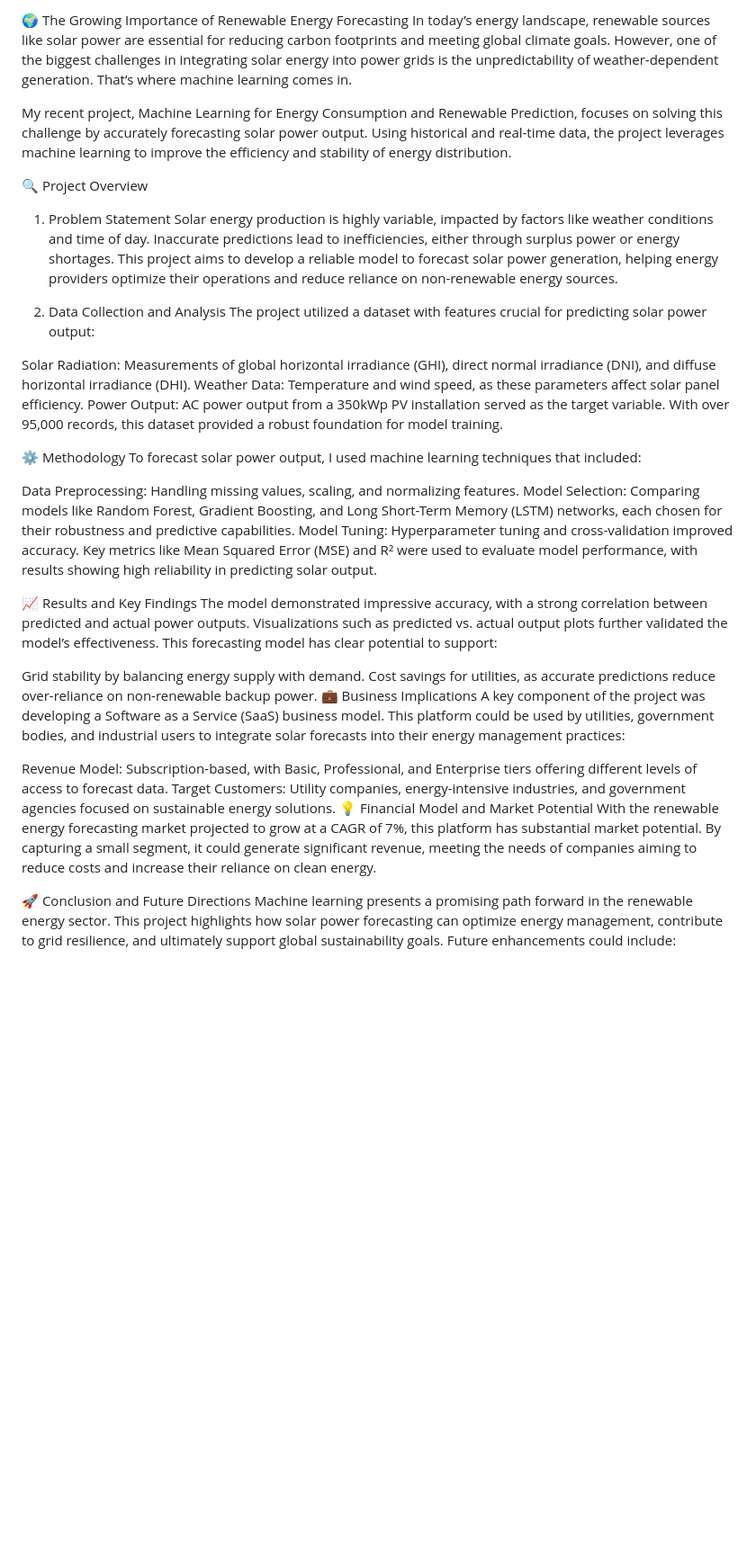
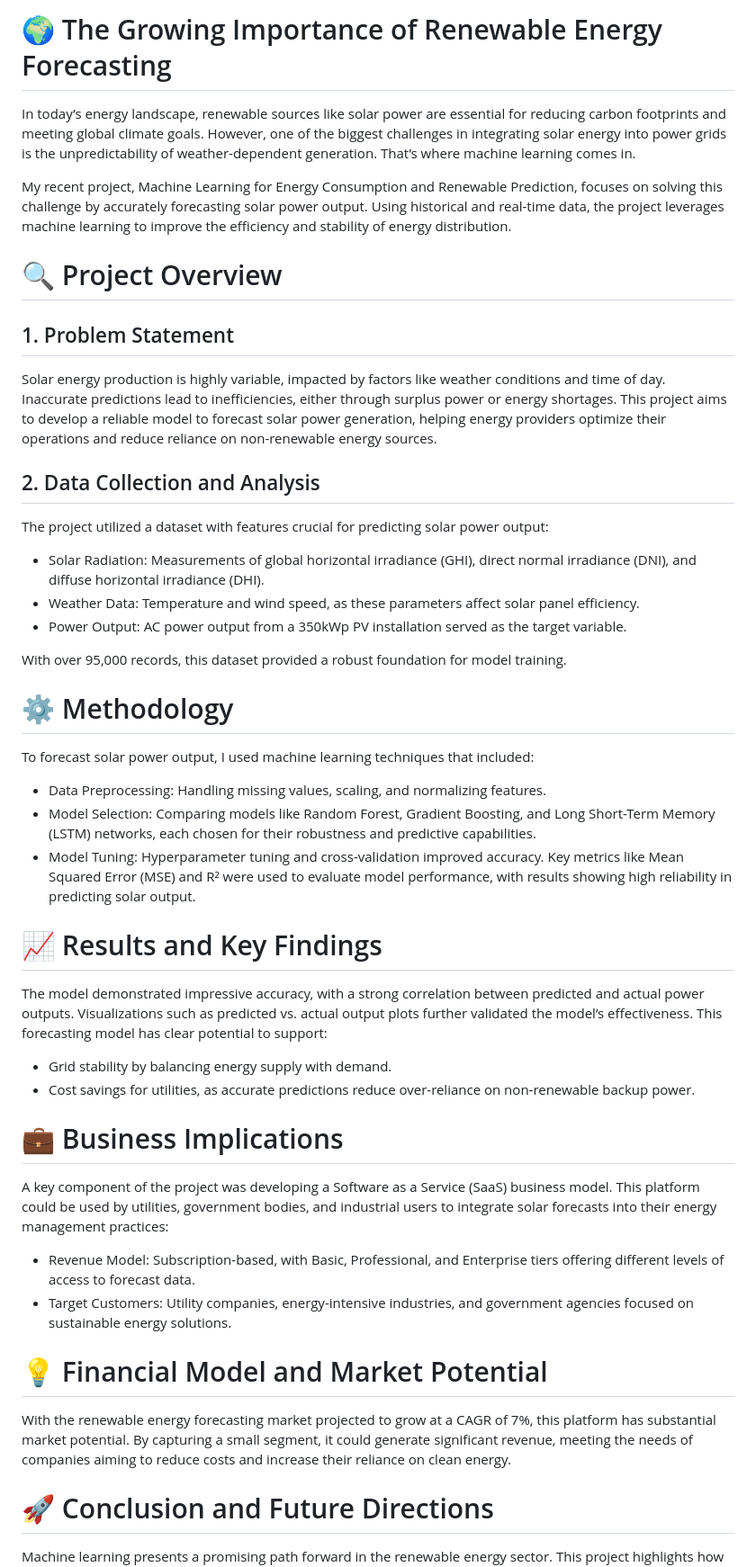
Before and after one commit to Asw13/Machine-Learning-Energy-Consumption-and-renewable-Prediction, a Markdown page: README.md, the part around one of its changes. Shown at 90% size. Drawn GitHub-style; blank space fills up the shorter version.

```diff
--- a/README.md
+++ b/README.md
@@ -1,41 +1,40 @@
-🌍 The Growing Importance of Renewable Energy Forecasting
+# 🌍 The Growing Importance of Renewable Energy Forecasting
 In today’s energy landscape, renewable sources like solar power are essential for reducing carbon footprints and meeting global climate goals. However, one of the biggest challenges in integrating solar energy into power grids is the unpredictability of weather-dependent generation. That’s where machine learning comes in.
 
 My recent project, Machine Learning for Energy Consumption and Renewable Prediction, focuses on solving this challenge by accurately forecasting solar power output. Using historical and real-time data, the project leverages machine learning to improve the efficiency and stability of energy distribution.
 
-🔍 Project Overview
-1. Problem Statement
-Solar energy production is highly variable, impacted by factors like weather conditions and time of day. Inaccurate predictions lead to inefficiencies, either through surplus power or energy shortages. This project aims to develop a reliable model to forecast solar power generation, helping energy providers optimize their operations and reduce reliance on non-renewable energy sources.
+# 🔍 Project Overview
+  ## 1. Problem Statement
+Solar energy production is highly variable, impacted by factors like weather conditions and time of day. Inaccurate predictions lead to inefficiencies, either through surplus power or energy shortages. This 				project aims to develop a reliable model to forecast solar power generation, helping energy providers optimize their operations and reduce reliance on non-renewable energy sources.
+## 2. Data Collection and Analysis
+The project utilized a dataset with features crucial for predicting solar power output:
+* Solar Radiation: Measurements of global horizontal irradiance (GHI), direct normal irradiance 									(DNI), and diffuse horizontal irradiance (DHI).
+* Weather Data: Temperature and wind speed, as these parameters affect solar panel efficiency.
+* Power Output: AC power output from a 350kWp PV installation served as the target variable.
 
-2. Data Collection and Analysis
-The project utilized a dataset with features crucial for predicting solar power output:
-
-Solar Radiation: Measurements of global horizontal irradiance (GHI), direct normal irradiance (DNI), and diffuse horizontal irradiance (DHI).
-Weather Data: Temperature and wind speed, as these parameters affect solar panel efficiency.
-Power Output: AC power output from a 350kWp PV installation served as the target variable.
 With over 95,000 records, this dataset provided a robust foundation for model training.
 
-⚙️ Methodology
+# ⚙️ Methodology
 To forecast solar power output, I used machine learning techniques that included:
 
-Data Preprocessing: Handling missing values, scaling, and normalizing features.
-Model Selection: Comparing models like Random Forest, Gradient Boosting, and Long Short-Term Memory (LSTM) networks, each chosen for their robustness and predictive capabilities.
-Model Tuning: Hyperparameter tuning and cross-validation improved accuracy.
+* Data Preprocessing: Handling missing values, scaling, and normalizing features.
+* Model Selection: Comparing models like Random Forest, Gradient Boosting, and Long Short-Term Memory (LSTM) networks, each chosen for their robustness and predictive capabilities.
+* Model Tuning: Hyperparameter tuning and cross-validation improved accuracy.
 Key metrics like Mean Squared Error (MSE) and R² were used to evaluate model performance, with results showing high reliability in predicting solar output.
 
-📈 Results and Key Findings
+# 📈 Results and Key Findings
 The model demonstrated impressive accuracy, with a strong correlation between predicted and actual power outputs. Visualizations such as predicted vs. actual output plots further validated the model’s effectiveness. This forecasting model has clear potential to support:
 
-Grid stability by balancing energy supply with demand.
-Cost savings for utilities, as accurate predictions reduce over-reliance on non-renewable backup power.
-💼 Business Implications
+* Grid stability by balancing energy supply with demand.
+* Cost savings for utilities, as accurate predictions reduce over-reliance on non-renewable backup power.
+# 💼 Business Implications
 A key component of the project was developing a Software as a Service (SaaS) business model. This platform could be used by utilities, government bodies, and industrial users to integrate solar forecasts into their energy management practices:
 
-Revenue Model: Subscription-based, with Basic, Professional, and Enterprise tiers offering different levels of access to forecast data.
-Target Customers: Utility companies, energy-intensive industries, and government agencies focused on sustainable energy solutions.
-💡 Financial Model and Market Potential
+* Revenue Model: Subscription-based, with Basic, Professional, and Enterprise tiers offering different levels of access to forecast data.
+* Target Customers: Utility companies, energy-intensive industries, and government agencies focused on sustainable energy solutions.
+# 💡 Financial Model and Market Potential
 With the renewable energy forecasting market projected to grow at a CAGR of 7%, this platform has substantial market potential. By capturing a small segment, it could generate significant revenue, meeting the needs of companies aiming to reduce costs and increase their reliance on clean energy.
 
-🚀 Conclusion and Future Directions
+# 🚀 Conclusion and Future Directions
 Machine learning presents a promising path forward in the renewable energy sector. This project highlights how solar power forecasting can optimize energy management, contribute to grid resilience, and ultimately support global sustainability goals. Future enhancements could include:
 
```
Also changed, not shown: other parts of README.md (+3 -3 lines).
